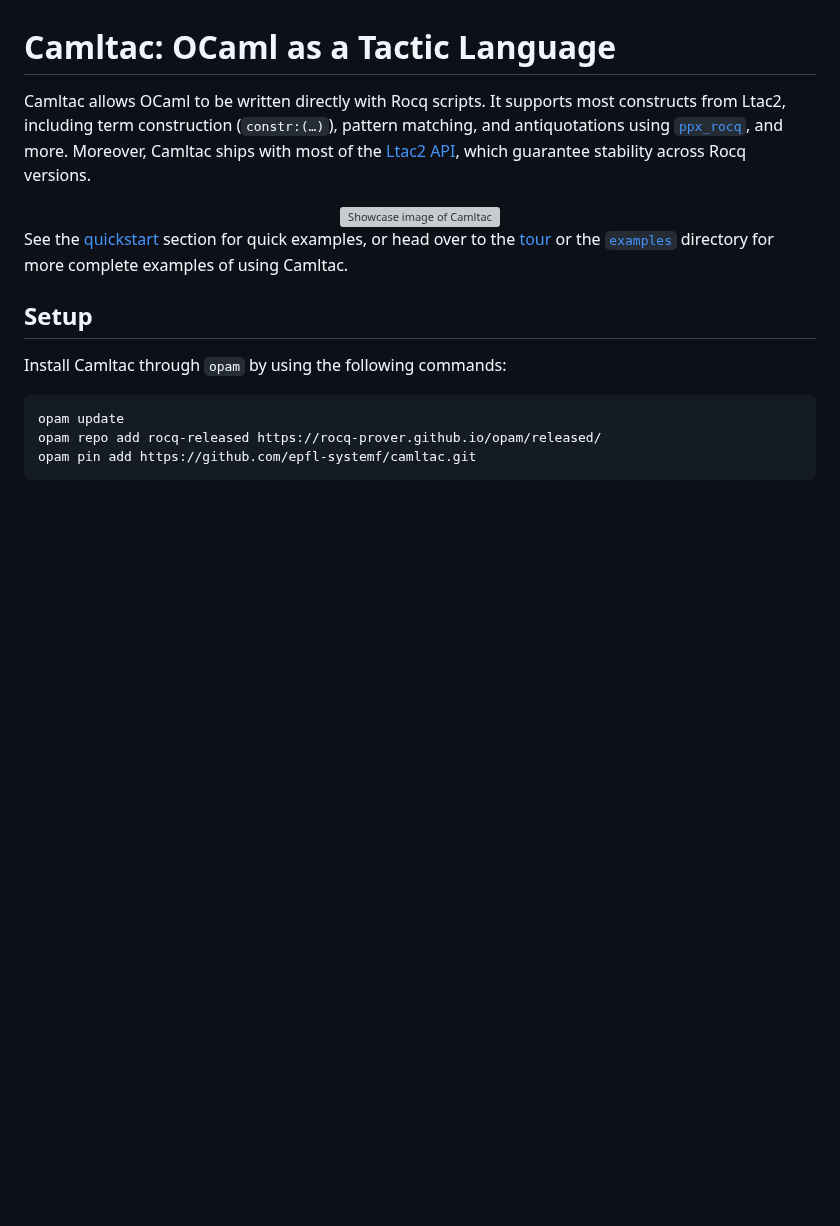
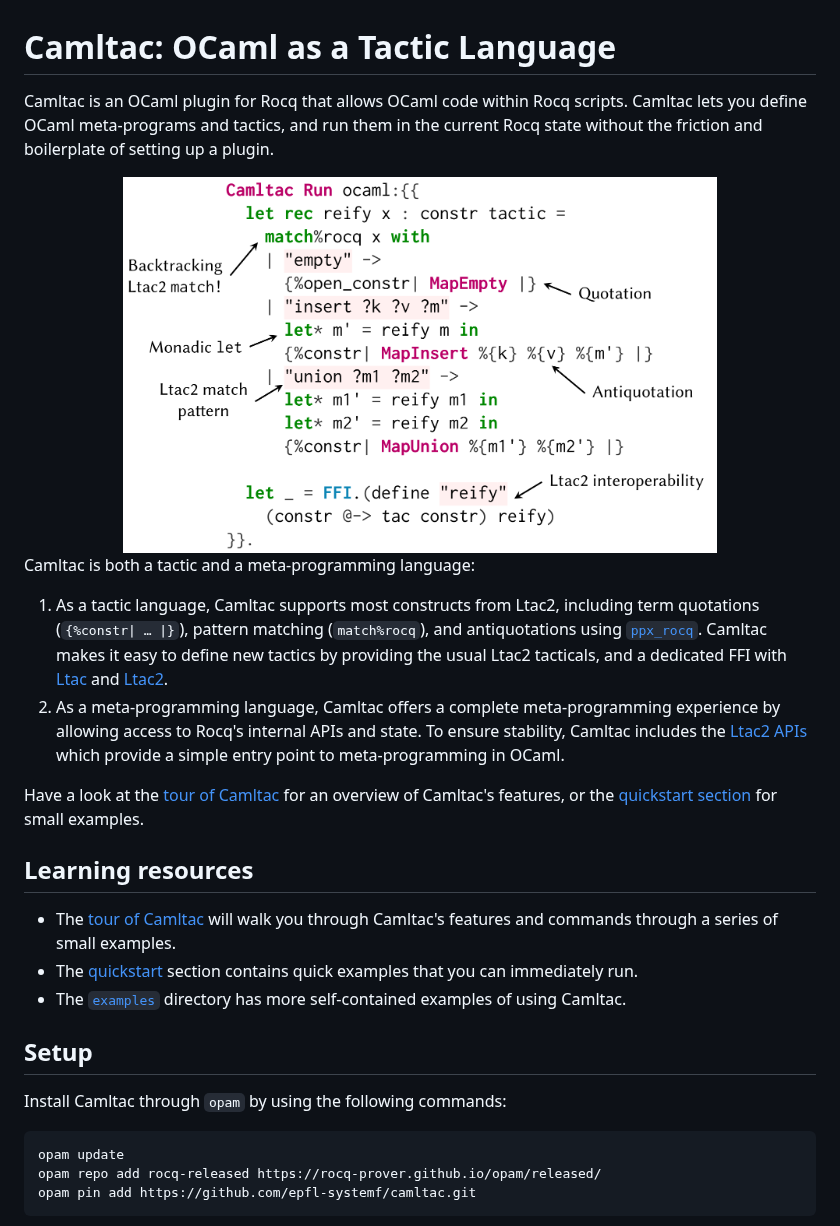
Before and after one commit to epfl-systemf/camltac, a Markdown page: README.md, the part around one of its changes. Drawn GitHub-style; pictures changed too: etc/showcase.png (added); blank space fills up the shorter version; grey boxes are pictures that could not be loaded.

Commit message:
readme: update README

```diff
--- a/README.md
+++ b/README.md
@@ -1,12 +1,23 @@
 # Camltac: OCaml as a Tactic Language
 
-Camltac allows OCaml to be written directly with Rocq scripts. It supports most constructs from Ltac2, including term construction (`constr:(…)`), pattern matching, and antiquotations using [`ppx_rocq`](https://github.com/epfl-systemf/ppx_rocq), and more. Moreover, Camltac ships with most of the [Ltac2 API](https://rocq-prover.org/doc/master/corelib/index.html#Ltac2), which guarantee stability across Rocq versions.
+Camltac is an OCaml plugin for Rocq that allows OCaml code within Rocq scripts. Camltac lets you define OCaml meta-programs and tactics, and run them in the current Rocq state without the friction and boilerplate of setting up a plugin.
 
 <center>
-  <img src="etc/showcase.svg" width="75%" alt="Showcase image of Camltac" />
+  <img src="etc/showcase.png" width="75%" alt="Showcase image of Camltac" />
 </center>
 
-See the [quickstart](#quickstart) section for quick examples, or head over to the [tour](./examples/Tour.v) or the [`examples`](./examples/) directory for more complete examples of using Camltac.
+Camltac is both a tactic and a meta-programming language:
+
+1. As a tactic language, Camltac supports most constructs from Ltac2, including term quotations (`{%constr| … |}`), pattern matching (`match%rocq`), and antiquotations using [`ppx_rocq`](https://github.com/epfl-systemf/ppx_rocq). Camltac makes it easy to define new tactics by providing the usual Ltac2 tacticals, and a dedicated <abbr>FFI</abbr> with [Ltac](src/api/ltac.ml) and [Ltac2](src/api/ltac2.ml).
+2. As a meta-programming language, Camltac offers a complete meta-programming experience by allowing access to Rocq's internal APIs and state. To ensure stability, Camltac includes the [Ltac2 APIs](https://github.com/epfl-systemf/mltac2) which provide a simple entry point to meta-programming in OCaml.
+
+Have a look at the [tour of Camltac](./examples/Tour.v) for an overview of Camltac's features, or the [quickstart section](#quickstart) for small examples.
+
+## Learning resources
+
+- The [tour of Camltac](./examples/Tour.v) will walk you through Camltac's features and commands through a series of small examples.
+- The [quickstart](#quickstart) section contains quick examples that you can immediately run.
+- The [`examples`](./examples/) directory has more self-contained examples of using Camltac.
 
 ## Setup
 
```
Also changed, not shown: other parts of README.md (+27 -8 lines), 1 other file.
